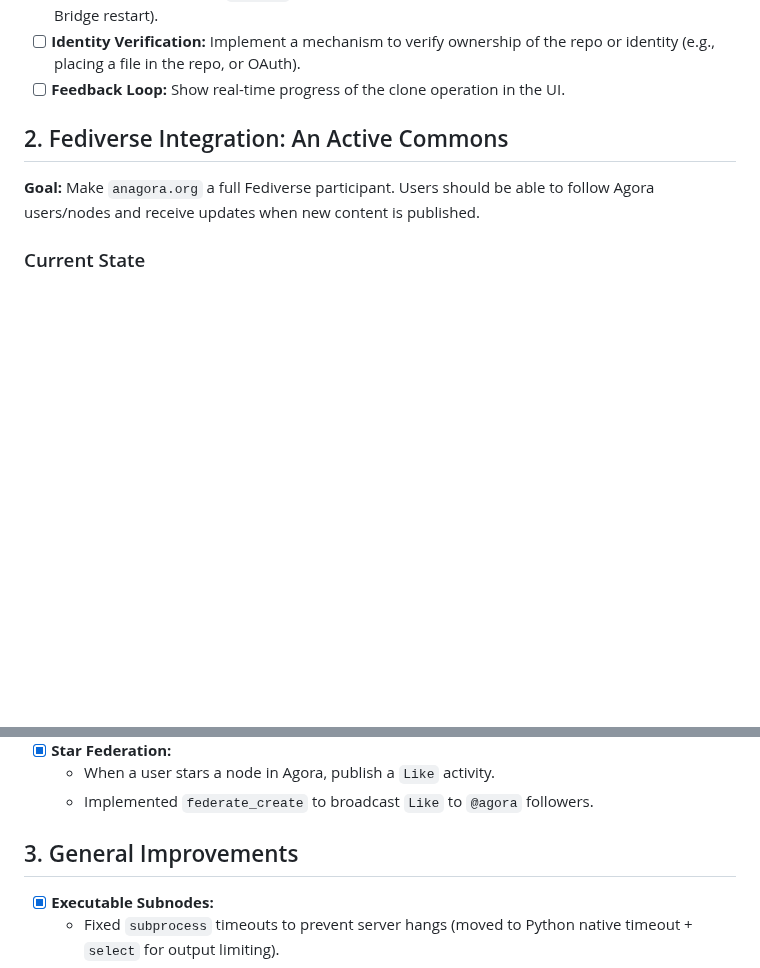
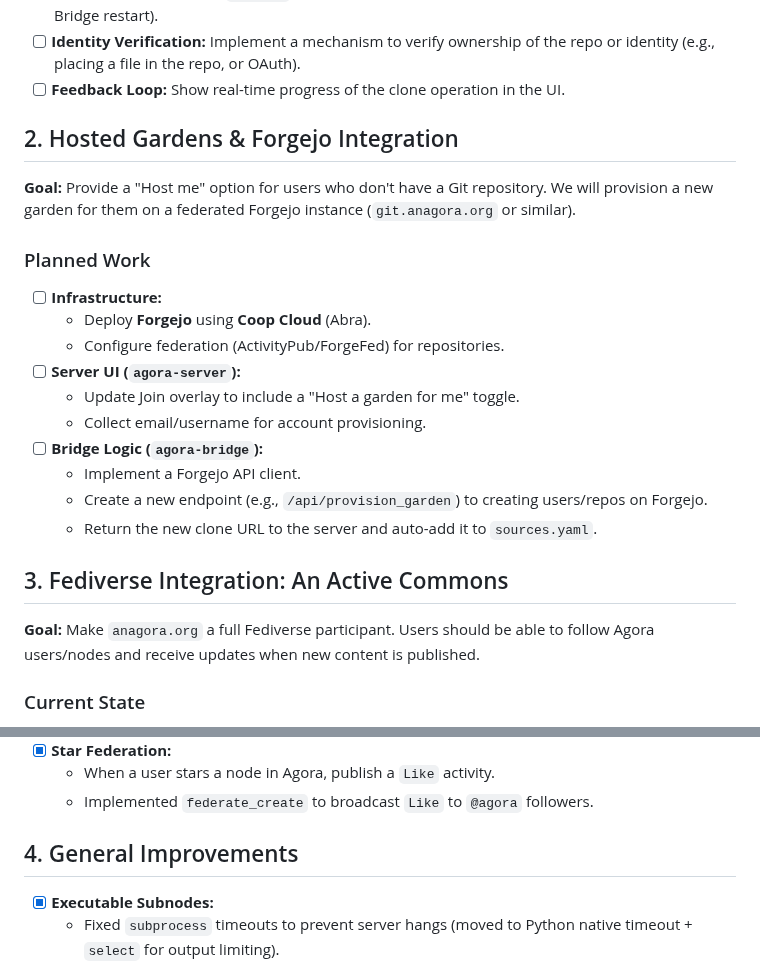
Before and after one commit to flancian/agora-server, a Markdown page: 2025-12.md, 2 parts joined by grey strips. GitHub-like rendering; blank space fills up the shorter version.

Commit message:
Docs: Add plan for Hosted Gardens and Forgejo integration (Gemini)

```diff
--- a/2025-12.md
+++ b/2025-12.md
@@ -24,7 +24,23 @@ This document outlines the key goals and progress for the Agora project in Decem
 *   [ ] **Identity Verification:** Implement a mechanism to verify ownership of the repo or identity (e.g., placing a file in the repo, or OAuth).
 *   [ ] **Feedback Loop:** Show real-time progress of the clone operation in the UI.
 
-## 2. Fediverse Integration: An Active Commons
+## 2. Hosted Gardens & Forgejo Integration
+
+**Goal:** Provide a "Host me" option for users who don't have a Git repository. We will provision a new garden for them on a federated Forgejo instance (`git.anagora.org` or similar).
+
+### Planned Work
+*   [ ] **Infrastructure:**
+    *   Deploy **Forgejo** using **Coop Cloud** (Abra).
+    *   Configure federation (ActivityPub/ForgeFed) for repositories.
+*   [ ] **Server UI (`agora-server`):**
+    *   Update Join overlay to include a "Host a garden for me" toggle.
+    *   Collect email/username for account provisioning.
+*   [ ] **Bridge Logic (`agora-bridge`):**
+    *   Implement a Forgejo API client.
+    *   Create a new endpoint (e.g., `/api/provision_garden`) to creating users/repos on Forgejo.
+    *   Return the new clone URL to the server and auto-add it to `sources.yaml`.
+
+## 3. Fediverse Integration: An Active Commons
 
 **Goal:** Make `anagora.org` a full Fediverse participant. Users should be able to follow Agora users/nodes and receive updates when new content is published.
 
@@ -47,7 +63,7 @@ This document outlines the key goals and progress for the Agora project in Decem
     *   When a user stars a node in Agora, publish a `Like` activity.
     *   Implemented `federate_create` to broadcast `Like` to `@agora` followers.
 
-## 3. General Improvements
+## 4. General Improvements
 *   [x] **Executable Subnodes:**
     *   Fixed `subprocess` timeouts to prevent server hangs (moved to Python native timeout + `select` for output limiting).
     *   Implemented 256KB output limit to prevent OOM.
```
